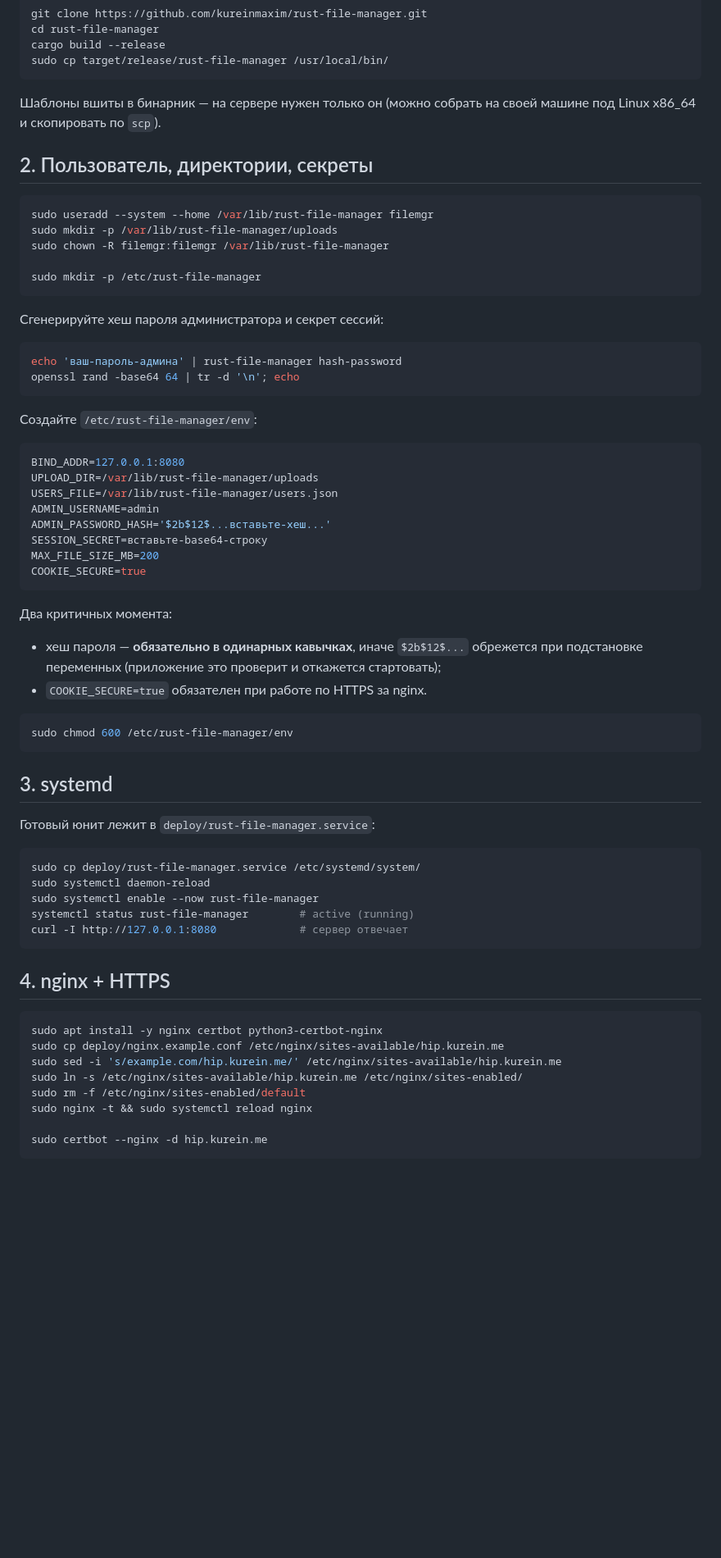
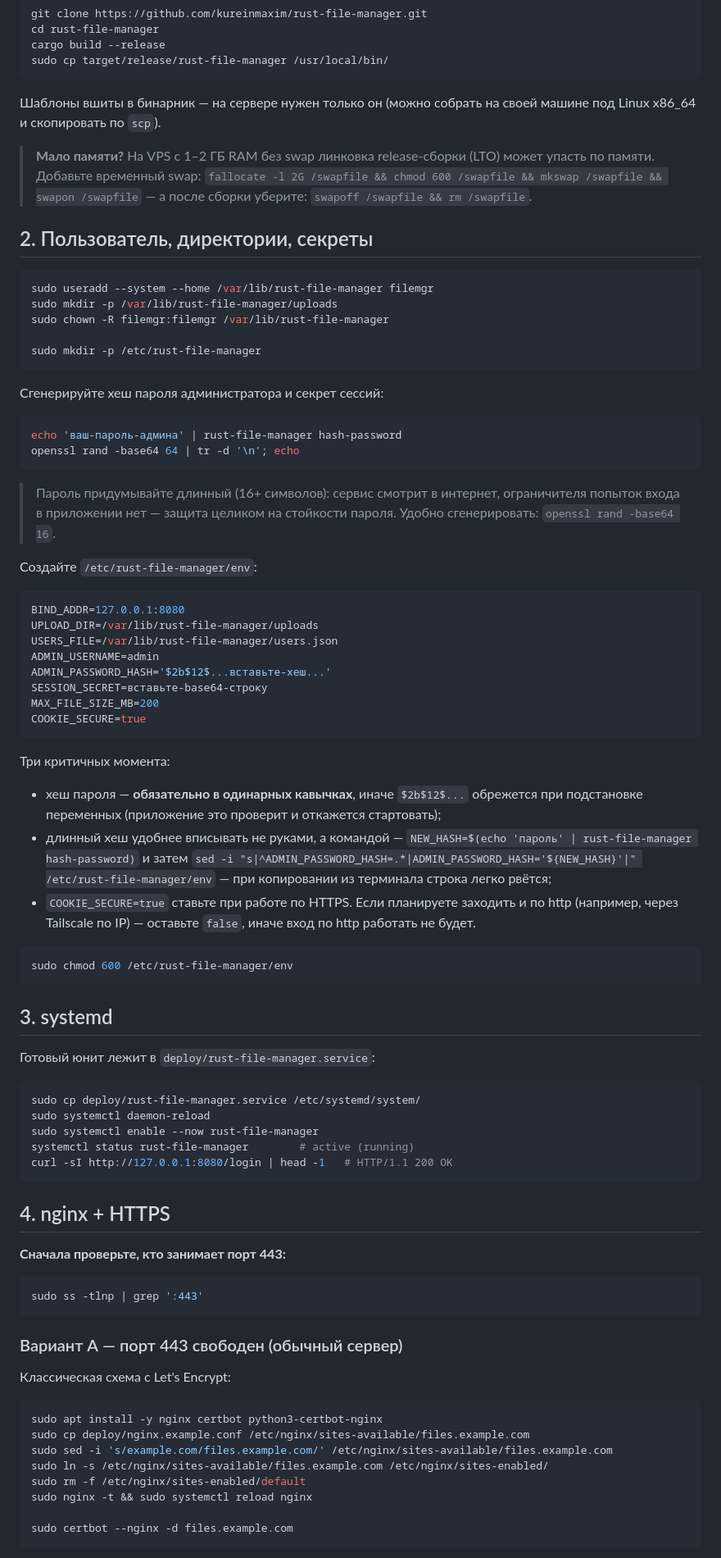
Before and after one commit to kureinmaxim/rust-file-manager, a Markdown page: DEPLOY.md, the part around one of its changes. Shown at 82% size. Rendered like a GitHub page; blank space fills up the shorter version.

````diff
--- a/DEPLOY.md
+++ b/DEPLOY.md
@@ -34,6 +35,11 @@ sudo cp target/release/rust-file-manager /usr/local/bin/
 Шаблоны вшиты в бинарник — на сервере нужен только он (можно собрать на своей
 машине под Linux x86_64 и скопировать по `scp`).
 
+> **Мало памяти?** На VPS с 1–2 ГБ RAM без swap линковка release-сборки
+> (LTO) может упасть по памяти. Добавьте временный swap:
+> `fallocate -l 2G /swapfile && chmod 600 /swapfile && mkswap /swapfile && swapon /swapfile`
+> — а после сборки уберите: `swapoff /swapfile && rm /swapfile`.
+
 ## 2. Пользователь, директории, секреты
 
 ```bash
@@ -51,6 +57,10 @@ echo 'ваш-пароль-админа' | rust-file-manager hash-password
 openssl rand -base64 64 | tr -d '\n'; echo
 ```
 
+> Пароль придумывайте длинный (16+ символов): сервис смотрит в интернет,
+> ограничителя попыток входа в приложении нет — защита целиком на стойкости
+> пароля. Удобно сгенерировать: `openssl rand -base64 16`.
+
 Создайте `/etc/rust-file-manager/env`:
 
 ```ini
@@ -64,12 +74,18 @@ MAX_FILE_SIZE_MB=200
 COOKIE_SECURE=true
 ```
 
-Два критичных момента:
+Три критичных момента:
 
 - хеш пароля — **обязательно в одинарных кавычках**, иначе `$2b$12$...`
   обрежется при подстановке переменных (приложение это проверит и откажется
   стартовать);
-- `COOKIE_SECURE=true` обязателен при работе по HTTPS за nginx.
+- длинный хеш удобнее вписывать не руками, а командой —
+  `NEW_HASH=$(echo 'пароль' | rust-file-manager hash-password)` и затем
+  `sed -i "s|^ADMIN_PASSWORD_HASH=.*|ADMIN_PASSWORD_HASH='${NEW_HASH}'|" /etc/rust-file-manager/env` —
+  при копировании из терминала строка легко рвётся;
+- `COOKIE_SECURE=true` ставьте при работе по HTTPS. Если планируете заходить
+  и по http (например, через Tailscale по IP) — оставьте `false`, иначе вход
+  по http работать не будет.
 
 ```bash
 sudo chmod 600 /etc/rust-file-manager/env
@@ -84,19 +100,29 @@ sudo cp deploy/rust-file-manager.service /etc/systemd/system/
 sudo systemctl daemon-reload
 sudo systemctl enable --now rust-file-manager
 systemctl status rust-file-manager        # active (running)
-curl -I http://127.0.0.1:8080             # сервер отвечает
+curl -sI http://127.0.0.1:8080/login | head -1   # HTTP/1.1 200 OK
 ```
 
 ## 4. nginx + HTTPS
 
+**Сначала проверьте, кто занимает порт 443:**
+
+```bash
+sudo ss -tlnp | grep ':443'
+```
+
+### Вариант А — порт 443 свободен (обычный сервер)
+
+Классическая схема с Let's Encrypt:
+
 ```bash
 sudo apt install -y nginx certbot python3-certbot-nginx
-sudo cp deploy/nginx.example.conf /etc/nginx/sites-available/hip.kurein.me
-sudo sed -i 's/example.com/hip.kurein.me/' /etc/nginx/sites-available/hip.kurein.me
-sudo ln -s /etc/nginx/sites-available/hip.kurein.me /etc/nginx/sites-enabled/
+sudo cp deploy/nginx.example.conf /etc/nginx/sites-available/files.example.com
+sudo sed -i 's/example.com/files.example.com/' /etc/nginx/sites-available/files.example.com
+sudo ln -s /etc/nginx/sites-available/files.example.com /etc/nginx/sites-enabled/
 sudo rm -f /etc/nginx/sites-enabled/default
 sudo nginx -t && sudo systemctl reload nginx
 
-sudo certbot --nginx -d hip.kurein.me
+sudo certbot --nginx -d files.example.com
 ```
 
````
Also changed, not shown: other parts of DEPLOY.md (+35 -15 lines), GUIDE_cloudflare.md (added, +166 -0 lines), TAILSCALE.md (+7 -7 lines).
